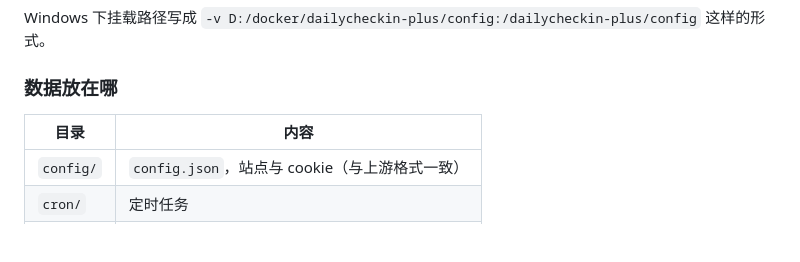
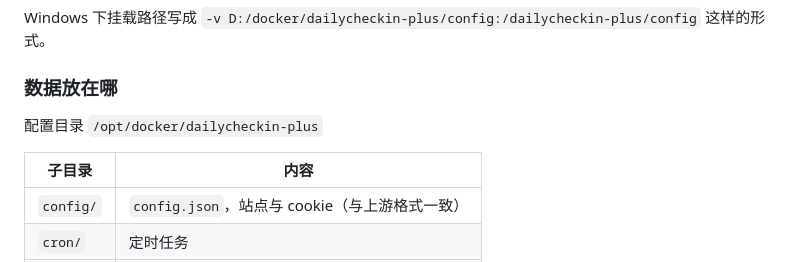
Before and after one commit to BeacherZ/dailycheckin-plus, a Markdown page: README.md, the part around the change. Rendered like a GitHub page; blank space fills up the shorter version.

```diff
--- a/README.md
+++ b/README.md
@@ -85,8 +85,9 @@ docker rm -f dailycheckin-plus
 Windows 下挂载路径写成 `-v D:/docker/dailycheckin-plus/config:/dailycheckin-plus/config` 这样的形式。
 
 ### 数据放在哪
+配置目录 `/opt/docker/dailycheckin-plus`
 
-| 目录 | 内容 |
+| 子目录 | 内容 |
 |---|---|
 | `config/` | `config.json`，站点与 cookie（与上游格式一致） |
 | `cron/` | 定时任务 |
```
